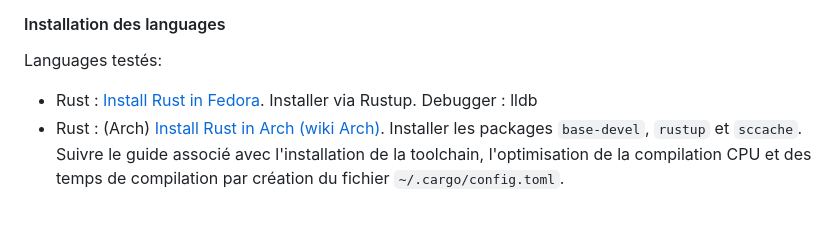
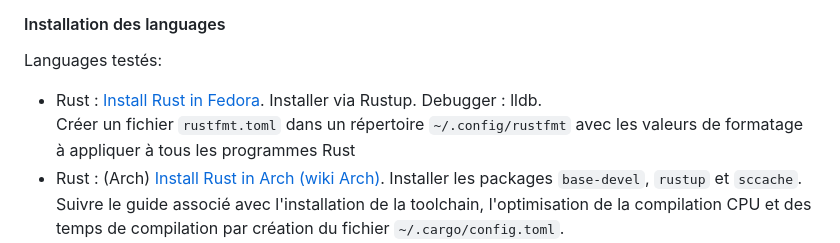
Before and after one commit to Imasu/Guide-Installation-Bazzite, a Markdown page: README.md, the part around the change. Rendered like a GitHub page; blank space fills up the shorter version.

```diff
--- a/README.md
+++ b/README.md
@@ -450,7 +450,8 @@ Dans les projets, pour éviter la synchronisation de certains fichiers ou réper
 
 #### Installation des languages
 Languages testés:
-- Rust : [Install Rust in Fedora](https://developer.fedoraproject.org/tech/languages/rust/rust-installation.html).  Installer via Rustup.  Debugger : lldb
+- Rust : [Install Rust in Fedora](https://developer.fedoraproject.org/tech/languages/rust/rust-installation.html).  Installer via Rustup.  Debugger : lldb.
+Créer un fichier `rustfmt.toml` dans un répertoire `~/.config/rustfmt` avec les valeurs de formatage à appliquer à tous les programmes Rust
 - Rust : (Arch) [Install Rust in Arch (wiki Arch)](https://wiki.archlinux.org/title/Rust). Installer les packages `base-devel`, `rustup` et `sccache`. Suivre le guide associé avec l'installation de la toolchain, l'optimisation de la compilation CPU et des temps de compilation par création du fichier `~/.cargo/config.toml`.
 - Odin : Installer les packages `odin lldb`. Le dernier correspond au debugger.
 - Go : [install go in arch using Pacman](https://www.bomberbot.com/golang/how-to-install-go-in-arch-linux-using-pacman/). Installation sans difficulté. Pas besoin de mettre à jour le GOPATH. Un répertoire go sera créé avec les packages et binaires associés nécessaires.
```
